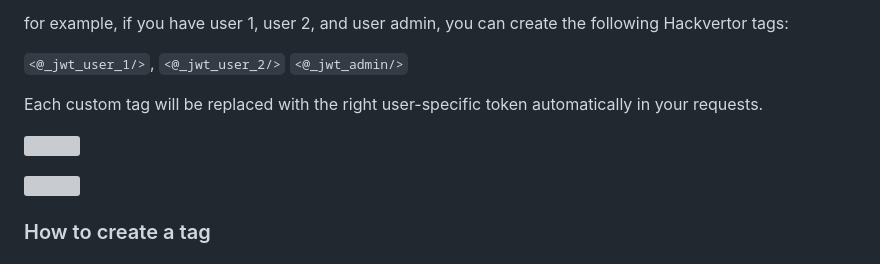
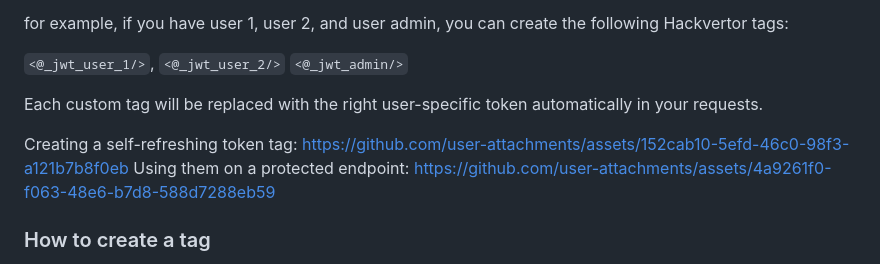
Before and after one commit to frisch-raphael/browser-powered-session-handler, a Markdown page: README.md, the part around one of its changes. GitHub-like rendering; grey boxes are pictures that could not be loaded.

Commit message:
Replace video links with direct URLs in README
Updated README.md to replace video links with URLs.

```diff
--- a/README.md
+++ b/README.md
@@ -71,5 +71,8 @@ for example, if you have user 1, user 2, and user admin, you can create the foll
 
 Each custom tag will be replaced with the right user-specific token automatically in your requests.
 
-![](README_hackvertor_tag.mp4)
+Creating a self-refreshing token tag:
+https://github.com/user-attachments/assets/152cab10-5efd-46c0-98f3-a121b7b8f0eb
+Using them on a protected endpoint:
+https://github.com/user-attachments/assets/4a9261f0-f063-48e6-b7d8-588d7288eb59
 
```
Also changed, not shown: other parts of README.md (+1 -2 lines).
